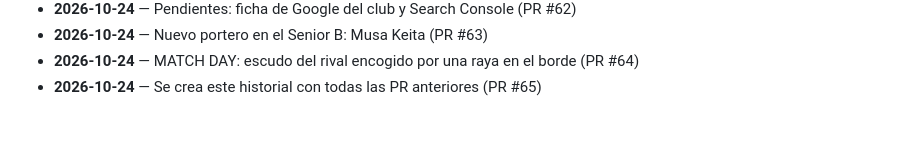
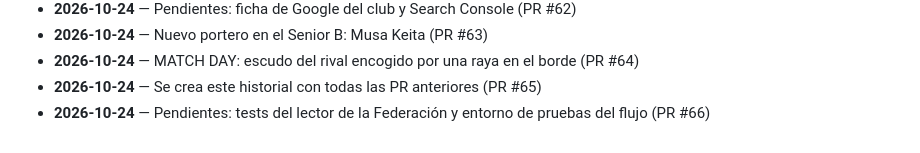
Before and after one commit to Lehendakari02/web-cd-ortuella, a Markdown page: historial.md, the part around the change. Drawn GitHub-style.

```diff
--- a/historial.md
+++ b/historial.md
@@ -71,3 +71,4 @@ Las líneas hasta el 2026-10-24 se han sacado de los títulos de las PR ya fusio
 - **2026-10-24** — Nuevo portero en el Senior B: Musa Keita (PR #63)
 - **2026-10-24** — MATCH DAY: escudo del rival encogido por una raya en el borde (PR #64)
 - **2026-10-24** — Se crea este historial con todas las PR anteriores (PR #65)
+- **2026-10-24** — Pendientes: tests del lector de la Federación y entorno de pruebas del flujo (PR #66)
```
Also changed, not shown: pendientes.md (+2 -0 lines).
